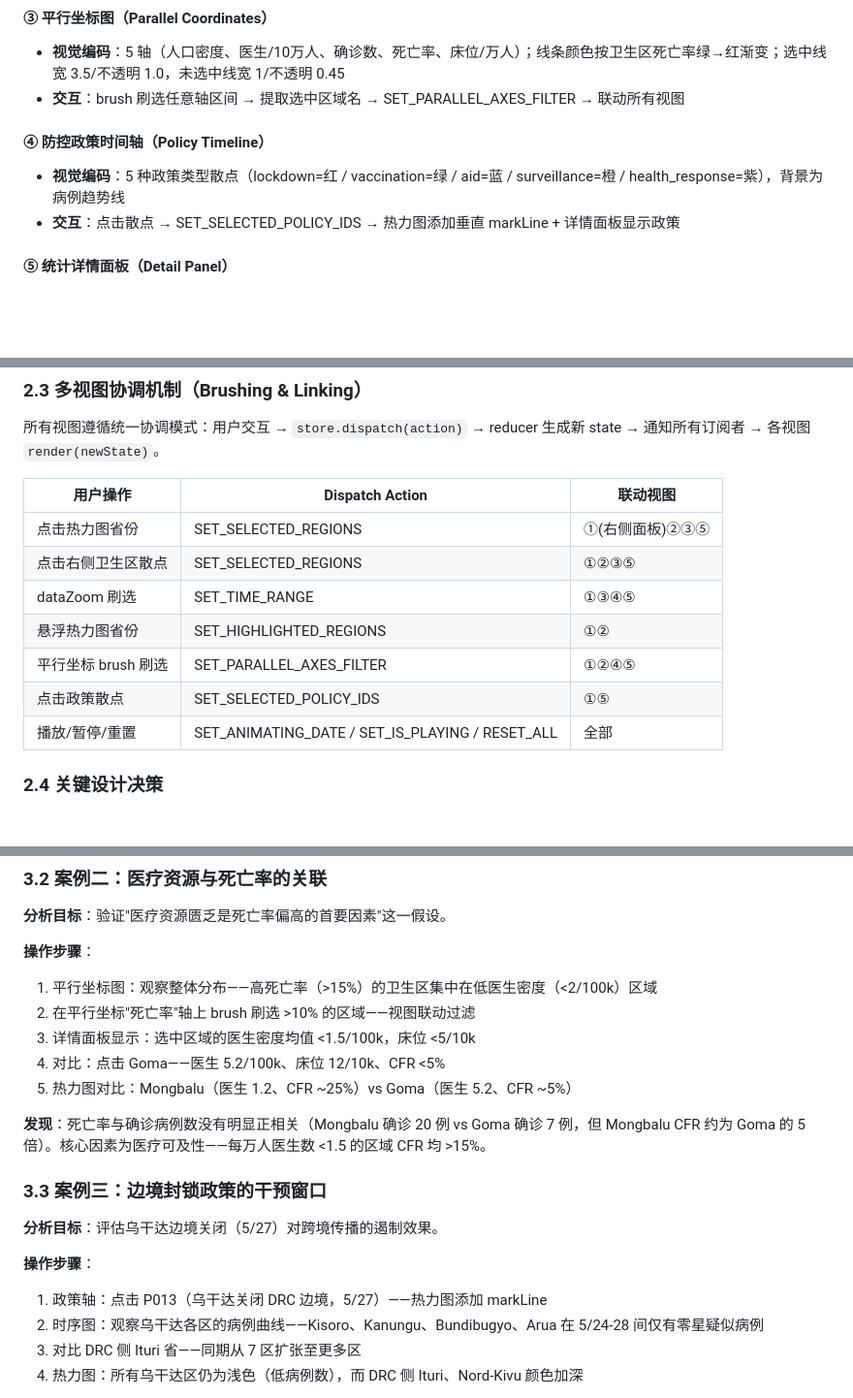
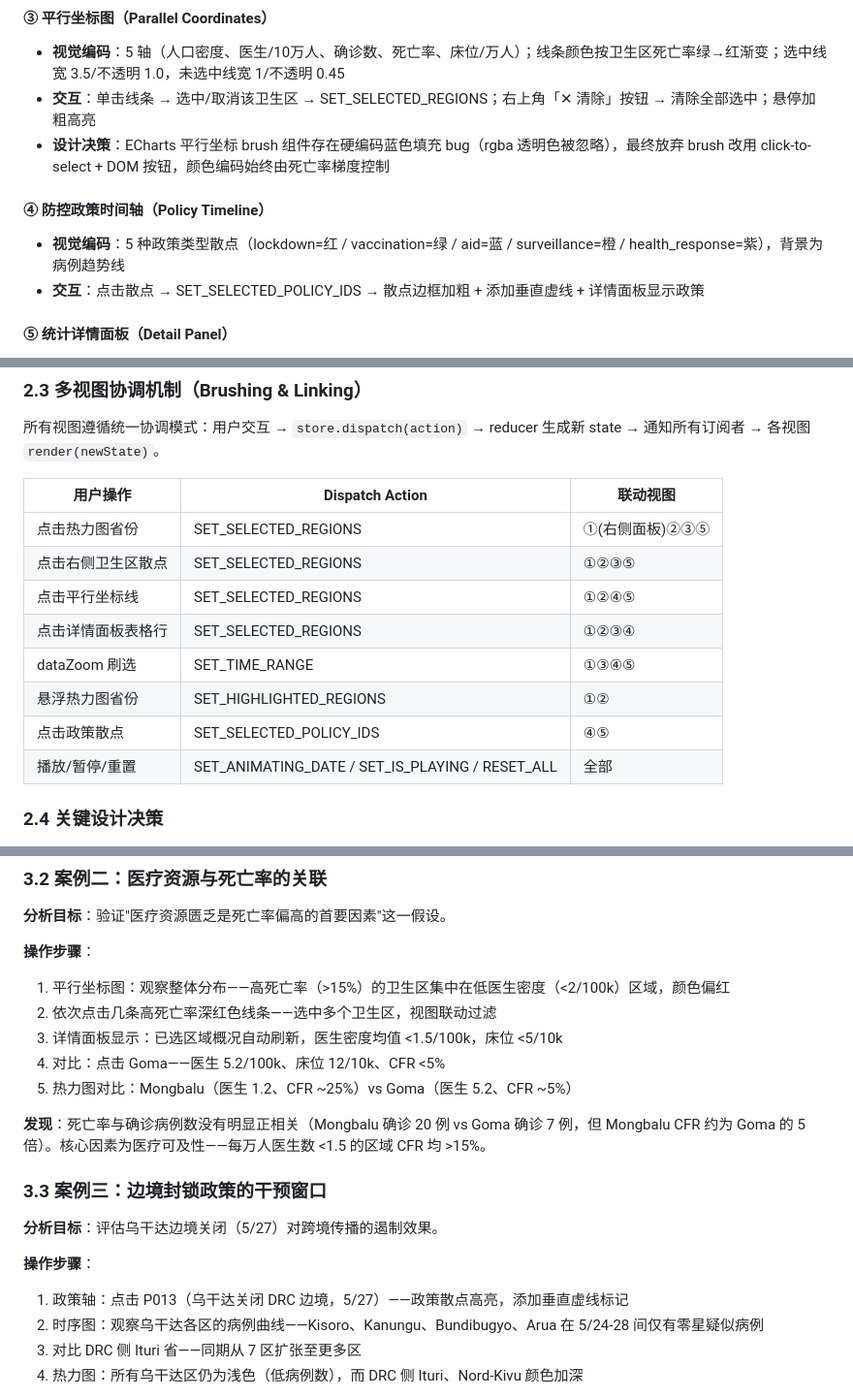
Before and after one commit to youarer1ght/EbolaViz2026, a Markdown page: docs/系统文档.md, 3 parts joined by grey strips. Shown at 97% size. Drawn GitHub-style; blank space fills up the shorter version.

Commit message:
docs: sync 系统文档 with current implementation
- Replace brush→click-to-select in parallel view description
- Update coordination matrix: add click parallel line + click detail table row
- Remove SET_PARALLEL_AXES_FILTER row (action no longer exists)
- Fix policy markLine claim: markLines appear in policy view, not heatmap
- Update Case Study 2: 'brush刷选' → '点击高死亡率线条'
- Update Case Study 3: fix '热力图添加markLine' description
- Add design decision #9: rationale for abandoning brush in favor of click-to-select

Co-Authored-By: Claude Opus 4.8 <noreply@anthropic.com>

```diff
--- a/docs/系统文档.md
+++ b/docs/系统文档.md
@@ -66,12 +66,13 @@
 #### ③ 平行坐标图（Parallel Coordinates）
 
 - **视觉编码**：5 轴（人口密度、医生/10万人、确诊数、死亡率、床位/万人）；线条颜色按卫生区死亡率绿→红渐变；选中线宽 3.5/不透明 1.0，未选中线宽 1/不透明 0.45
-- **交互**：brush 刷选任意轴区间 → 提取选中区域名 → SET_PARALLEL_AXES_FILTER → 联动所有视图
+- **交互**：单击线条 → 选中/取消该卫生区 → SET_SELECTED_REGIONS；右上角「✕ 清除」按钮 → 清除全部选中；悬停加粗高亮
+- **设计决策**：ECharts 平行坐标 brush 组件存在硬编码蓝色填充 bug（rgba 透明色被忽略），最终放弃 brush 改用 click-to-select + DOM 按钮，颜色编码始终由死亡率梯度控制
 
 #### ④ 防控政策时间轴（Policy Timeline）
 
 - **视觉编码**：5 种政策类型散点（lockdown=红 / vaccination=绿 / aid=蓝 / surveillance=橙 / health_response=紫），背景为病例趋势线
-- **交互**：点击散点 → SET_SELECTED_POLICY_IDS → 热力图添加垂直 markLine + 详情面板显示政策
+- **交互**：点击散点 → SET_SELECTED_POLICY_IDS → 散点边框加粗 + 添加垂直虚线 + 详情面板显示政策
 
 #### ⑤ 统计详情面板（Detail Panel）
 
@@ -87,10 +88,11 @@
 |---------|----------------|---------|
 | 点击热力图省份 | SET_SELECTED_REGIONS | ①(右侧面板)②③⑤ |
 | 点击右侧卫生区散点 | SET_SELECTED_REGIONS | ①②③⑤ |
+| 点击平行坐标线 | SET_SELECTED_REGIONS | ①②④⑤ |
+| 点击详情面板表格行 | SET_SELECTED_REGIONS | ①②③④ |
 | dataZoom 刷选 | SET_TIME_RANGE | ①③④⑤ |
 | 悬浮热力图省份 | SET_HIGHLIGHTED_REGIONS | ①② |
-| 平行坐标 brush 刷选 | SET_PARALLEL_AXES_FILTER | ①②④⑤ |
-| 点击政策散点 | SET_SELECTED_POLICY_IDS | ①⑤ |
+| 点击政策散点 | SET_SELECTED_POLICY_IDS | ④⑤ |
 | 播放/暂停/重置 | SET_ANIMATING_DATE / SET_IS_PLAYING / RESET_ALL | 全部 |
 
 ### 2.4 关键设计决策
@@ -156,9 +160,9 @@
 **分析目标**：验证"医疗资源匮乏是死亡率偏高的首要因素"这一假设。
 
 **操作步骤**：
-1. 平行坐标图：观察整体分布——高死亡率（>15%）的卫生区集中在低医生密度（<2/100k）区域
-2. 在平行坐标"死亡率"轴上 brush 刷选 >10% 的区域——视图联动过滤
-3. 详情面板显示：选中区域的医生密度均值 <1.5/100k，床位 <5/10k
+1. 平行坐标图：观察整体分布——高死亡率（>15%）的卫生区集中在低医生密度（<2/100k）区域，颜色偏红
+2. 依次点击几条高死亡率深红色线条——选中多个卫生区，视图联动过滤
+3. 详情面板显示：已选区域概况自动刷新，医生密度均值 <1.5/100k，床位 <5/10k
 4. 对比：点击 Goma——医生 5.2/100k、床位 12/10k、CFR <5%
 5. 热力图对比：Mongbalu（医生 1.2、CFR ~25%）vs Goma（医生 5.2、CFR ~5%）
 
@@ -169,7 +173,7 @@
 **分析目标**：评估乌干达边境关闭（5/27）对跨境传播的遏制效果。
 
 **操作步骤**：
-1. 政策轴：点击 P013（乌干达关闭 DRC 边境，5/27）——热力图添加 markLine
+1. 政策轴：点击 P013（乌干达关闭 DRC 边境，5/27）——政策散点高亮，添加垂直虚线标记
 2. 时序图：观察乌干达各区的病例曲线——Kisoro、Kanungu、Bundibugyo、Arua 在 5/24-28 间仅有零星疑似病例
 3. 对比 DRC 侧 Ituri 省——同期从 7 区扩张至更多区
 4. 热力图：所有乌干达区仍为浅色（低病例数），而 DRC 侧 Ituri、Nord-Kivu 颜色加深
```
Also changed, not shown: other parts of docs/系统文档.md (+3 -1 lines).
